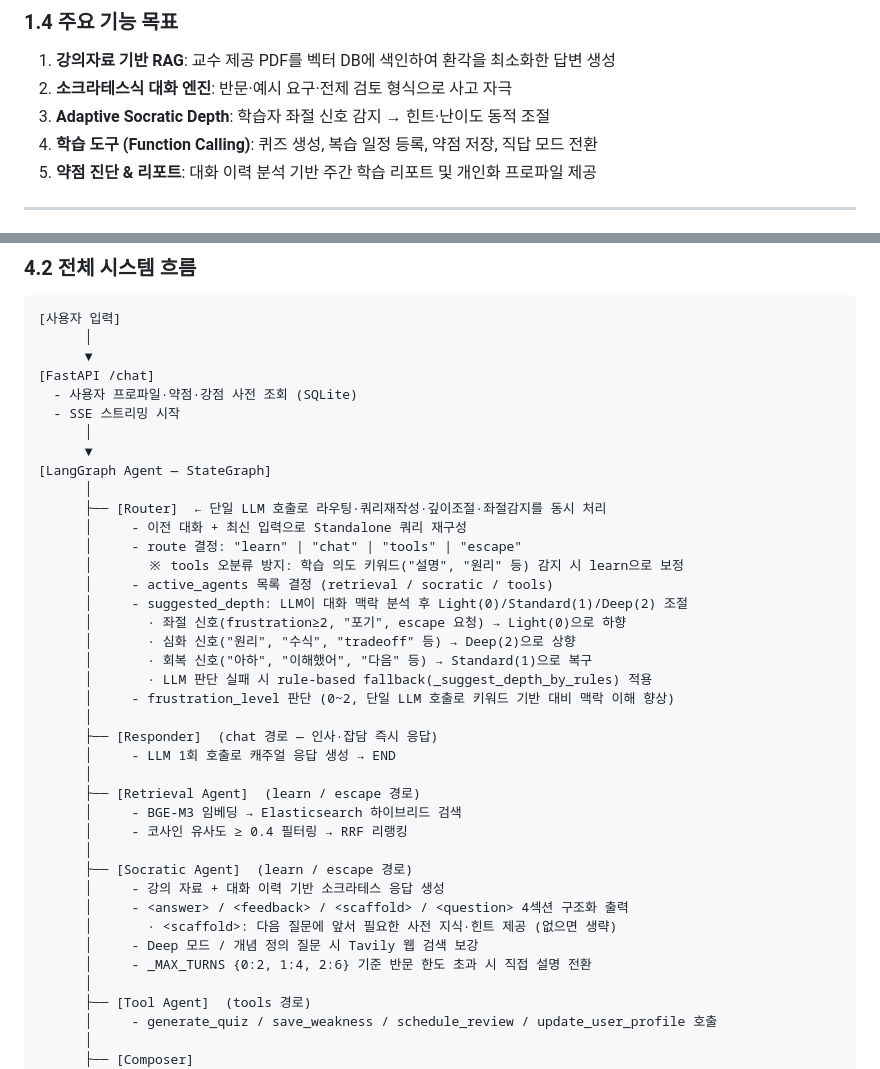
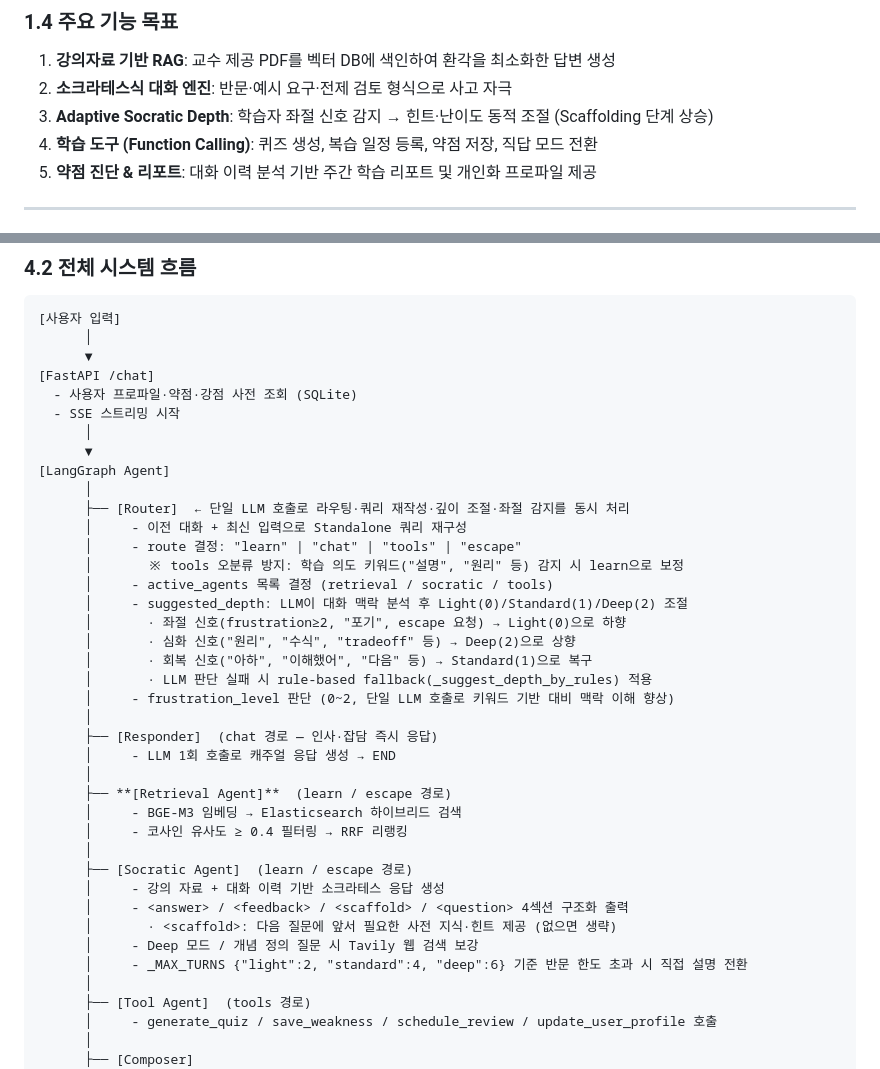
Before and after one commit to devCollegit/SocrAItes, a Markdown page: docs/FinalReport.md, 2 parts joined by grey strips. Rendered like a GitHub page.

```diff
--- a/docs/FinalReport.md
+++ b/docs/FinalReport.md
@@ -41,7 +41,7 @@
 
 1. **강의자료 기반 RAG**: 교수 제공 PDF를 벡터 DB에 색인하여 환각을 최소화한 답변 생성
 2. **소크라테스식 대화 엔진**: 반문·예시 요구·전제 검토 형식으로 사고 자극
-3. **Adaptive Socratic Depth**: 학습자 좌절 신호 감지 → 힌트·난이도 동적 조절
+3. **Adaptive Socratic Depth**: 학습자 좌절 신호 감지 → 힌트·난이도 동적 조절 (Scaffolding 단계 상승)
 4. **학습 도구 (Function Calling)**: 퀴즈 생성, 복습 일정 등록, 약점 저장, 직답 모드 전환
 5. **약점 진단 & 리포트**: 대화 이력 분석 기반 주간 학습 리포트 및 개인화 프로파일 제공
 
@@ -180,9 +158,9 @@
   - SSE 스트리밍 시작
       │
       ▼
-[LangGraph Agent — StateGraph]
+[LangGraph Agent]
       │
-      ├── [Router]  ← 단일 LLM 호출로 라우팅·쿼리재작성·깊이조절·좌절감지를 동시 처리
+      ├── [Router]  ← 단일 LLM 호출로 라우팅·쿼리 재작성·깊이 조절·좌절 감지를 동시 처리
       │     - 이전 대화 + 최신 입력으로 Standalone 쿼리 재구성
       │     - route 결정: "learn" | "chat" | "tools" | "escape"
       │       ※ tools 오분류 방지: 학습 의도 키워드("설명", "원리" 등) 감지 시 learn으로 보정
@@ -197,7 +175,7 @@
       ├── [Responder]  (chat 경로 — 인사·잡담 즉시 응답)
       │     - LLM 1회 호출로 캐주얼 응답 생성 → END
       │
-      ├── [Retrieval Agent]  (learn / escape 경로)
+      ├── **[Retrieval Agent]**  (learn / escape 경로)
       │     - BGE-M3 임베딩 → Elasticsearch 하이브리드 검색
       │     - 코사인 유사도 ≥ 0.4 필터링 → RRF 리랭킹
       │
@@ -206,7 +184,7 @@
       │     - <answer> / <feedback> / <scaffold> / <question> 4섹션 구조화 출력
       │       · <scaffold>: 다음 질문에 앞서 필요한 사전 지식·힌트 제공 (없으면 생략)
       │     - Deep 모드 / 개념 정의 질문 시 Tavily 웹 검색 보강
-      │     - _MAX_TURNS {0:2, 1:4, 2:6} 기준 반문 한도 초과 시 직접 설명 전환
+      │     - _MAX_TURNS {"light":2, "standard":4, "deep":6} 기준 반문 한도 초과 시 직접 설명 전환
       │
       ├── [Tool Agent]  (tools 경로)
       │     - generate_quiz / save_weakness / schedule_review / update_user_profile 호출
```
Also changed, not shown: other parts of docs/FinalReport.md (+94 -93 lines).
